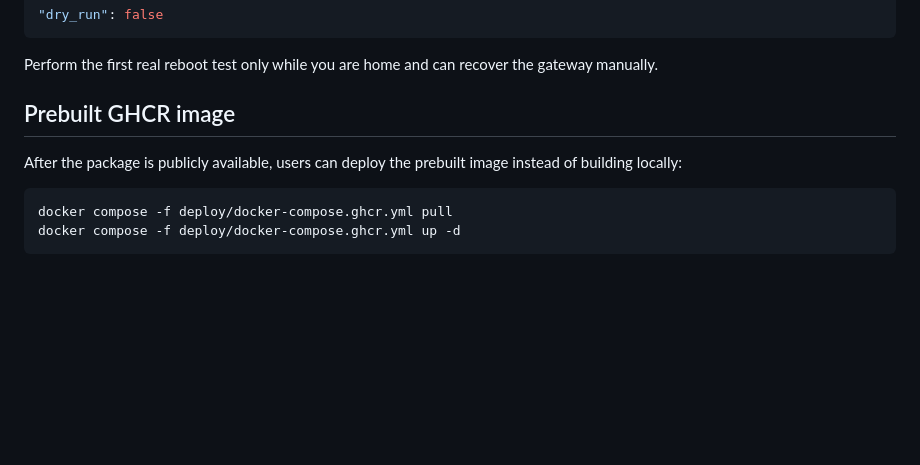
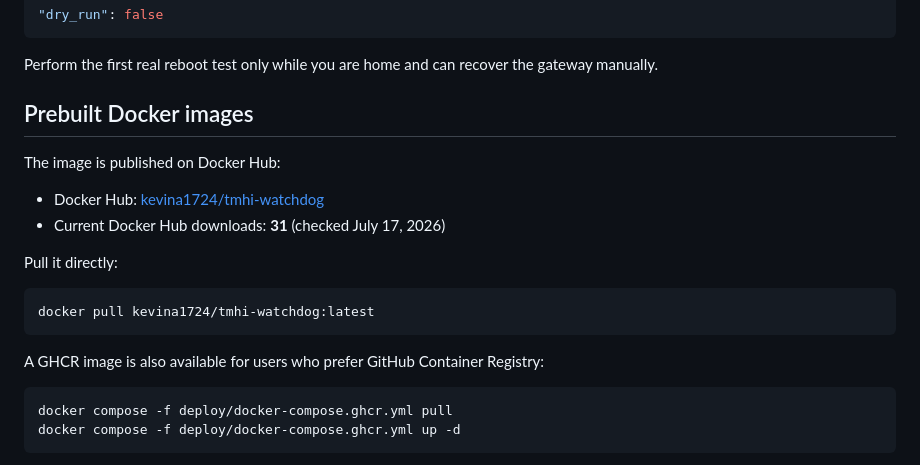
Before and after one commit to kevin1724/tmhi-watchdog, a Markdown page: README.md, the part around one of its changes. Drawn GitHub-style; blank space fills up the shorter version.

````diff
--- a/README.md
+++ b/README.md
@@ -249,9 +252,20 @@ The response should include:
 
 Perform the first real reboot test only while you are home and can recover the gateway manually.
 
-## Prebuilt GHCR image
+## Prebuilt Docker images
 
-After the package is publicly available, users can deploy the prebuilt image instead of building locally:
+The image is published on Docker Hub:
+
+- Docker Hub: [kevina1724/tmhi-watchdog](https://hub.docker.com/r/kevina1724/tmhi-watchdog)
+- Current Docker Hub downloads: **31** (checked July 17, 2026)
+
+Pull it directly:
+
+```bash
+docker pull kevina1724/tmhi-watchdog:latest
+```
+
+A GHCR image is also available for users who prefer GitHub Container Registry:
 
 ```bash
 docker compose -f deploy/docker-compose.ghcr.yml pull
````
Also changed, not shown: other parts of README.md (+3 -0 lines).
